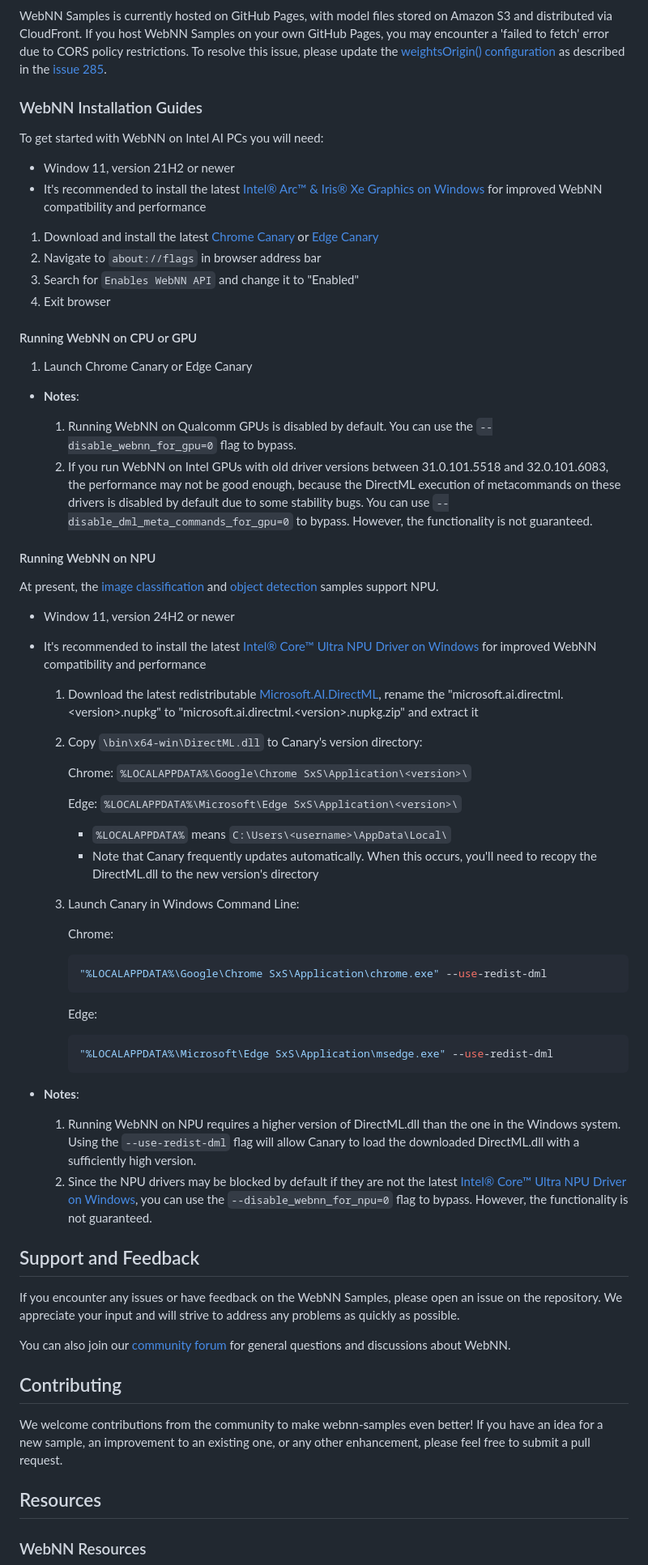
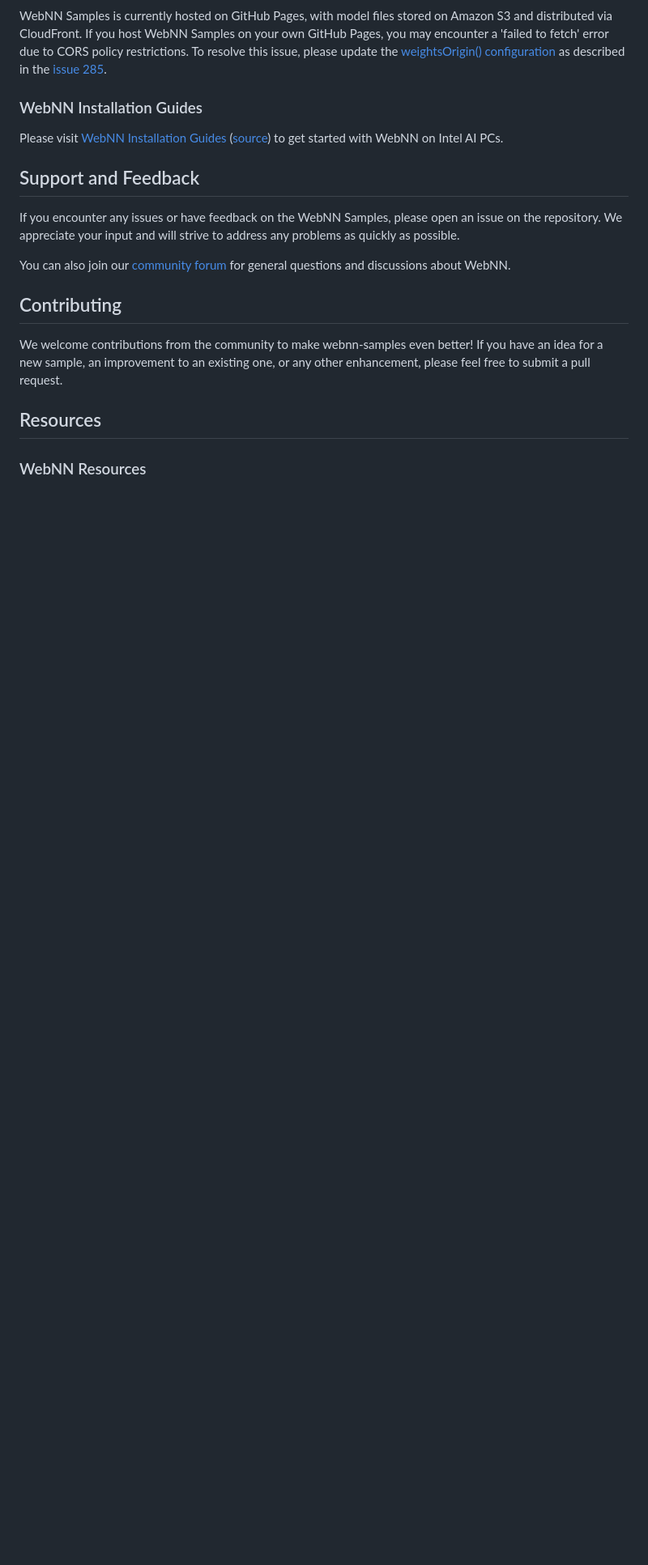
Before and after one commit to webmachinelearning/webnn-samples, a Markdown page: README.md, the part around the change. Shown at 81% size. GitHub-like rendering; blank space fills up the shorter version.

Commit message:
Consolidate WebNN installation instructions

````diff
--- a/README.md
+++ b/README.md
@@ -44,53 +44,7 @@ WebNN Samples is currently hosted on GitHub Pages, with model files stored on Am
 
 ### WebNN Installation Guides
 
-To get started with WebNN on Intel AI PCs you will need:
-* Window 11, version 21H2 or newer
-* It's recommended to install the latest [Intel® Arc™ & Iris® Xe Graphics on Windows](https://www.intel.com/content/www/us/en/download/785597/intel-arc-iris-xe-graphics-windows.html) for improved WebNN compatibility and performance
-
-1. Download and install the latest [Chrome Canary](https://www.google.com/chrome/canary/) or [Edge Canary](https://www.microsoft.com/en-us/edge/download/insider?form=MA13FJ)
-2. Navigate to `about://flags` in browser address bar
-3. Search for `Enables WebNN API` and change it to "Enabled"
-4. Exit browser
-
-#### Running WebNN on CPU or GPU
-1. Launch Chrome Canary or Edge Canary
-
-* **Notes**:
-
-  1. Running WebNN on Qualcomm GPUs is disabled by default. You can use the `--disable_webnn_for_gpu=0` flag to bypass.
-  2. If you run WebNN on Intel GPUs with old driver versions between 31.0.101.5518 and 32.0.101.6083, the performance may not be good enough, because the DirectML execution of metacommands on these drivers is disabled by default due to some stability bugs. You can use `--disable_dml_meta_commands_for_gpu=0` to bypass. However, the functionality is not guaranteed.
-
-#### Running WebNN on NPU
-At present, the [image classification](https://webmachinelearning.github.io/webnn-samples/image_classification/) and [object detection](https://webmachinelearning.github.io/webnn-samples/object_detection/) samples support NPU.
-
-* Window 11, version 24H2 or newer
-* It's recommended to install the latest [Intel® Core™ Ultra NPU Driver on Windows](https://www.intel.com/content/www/us/en/download/794734/intel-npu-driver-windows.html) for improved WebNN compatibility and performance
-
-  1. Download the latest redistributable [Microsoft.AI.DirectML](https://www.nuget.org/packages/Microsoft.AI.DirectML/1.15.2), rename the "microsoft.ai.directml.\<version>.nupkg" to "microsoft.ai.directml.\<version>.nupkg.zip" and extract it
-  2. Copy `\bin\x64-win\DirectML.dll` to Canary's version directory:
-
-     Chrome: `%LOCALAPPDATA%\Google\Chrome SxS\Application\<version>\`
-
-     Edge: `%LOCALAPPDATA%\Microsoft\Edge SxS\Application\<version>\`
-
-      - `%LOCALAPPDATA%` means `C:\Users\<username>\AppData\Local\`
-      - Note that Canary frequently updates automatically. When this occurs, you'll need to recopy the DirectML.dll to the new version's directory
-  3. Launch Canary in Windows Command Line:
-
-     Chrome:
-     ```bash
-     "%LOCALAPPDATA%\Google\Chrome SxS\Application\chrome.exe" --use-redist-dml
-     ```
-     Edge:
-     ```bash
-     "%LOCALAPPDATA%\Microsoft\Edge SxS\Application\msedge.exe" --use-redist-dml
-     ```
-
-* **Notes**:
-
-  1. Running WebNN on NPU requires a higher version of DirectML.dll than the one in the Windows system. Using the `--use-redist-dml` flag will allow Canary to load the downloaded DirectML.dll with a sufficiently high version.
-  2. Since the NPU drivers may be blocked by default if they are not the latest [Intel® Core™ Ultra NPU Driver on Windows](https://www.intel.com/content/www/us/en/download/794734/intel-npu-driver-windows.html), you can use the `--disable_webnn_for_npu=0` flag to bypass. However, the functionality is not guaranteed.
+Please visit [WebNN Installation Guides](https://webnn.io/en/learn/get-started/installation) ([source](https://github.com/webmachinelearning/webnn-docs/blob/main/content/en/learn/get-started/installation.mdx)) to get started with WebNN on Intel AI PCs.
 
 ## Support and Feedback
 If you encounter any issues or have feedback on the WebNN Samples, please open an issue on the repository. We appreciate your input and will strive to address any problems as quickly as possible.
````
